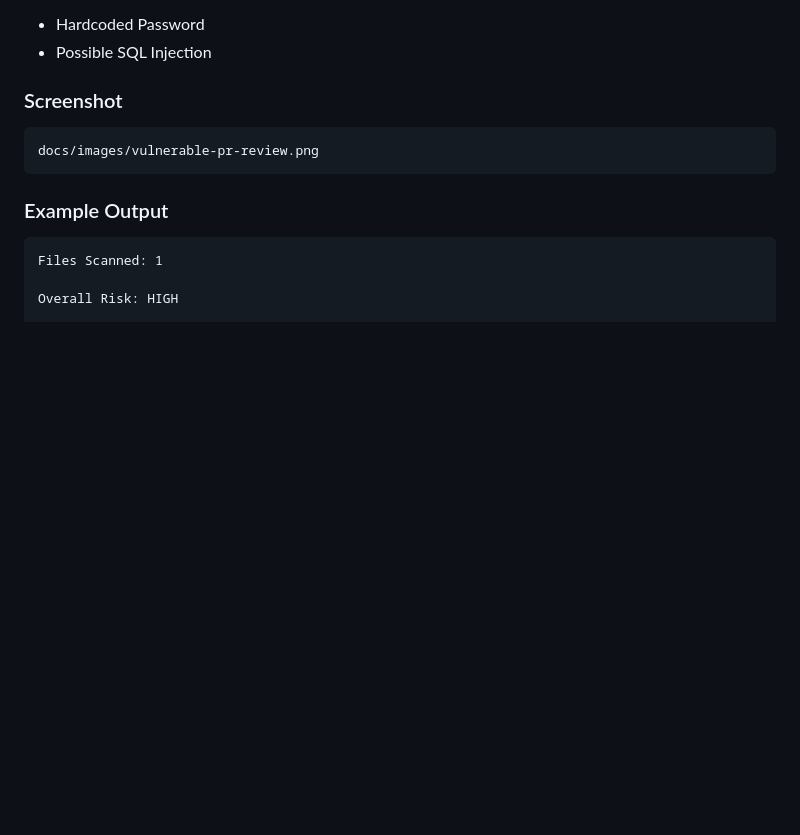
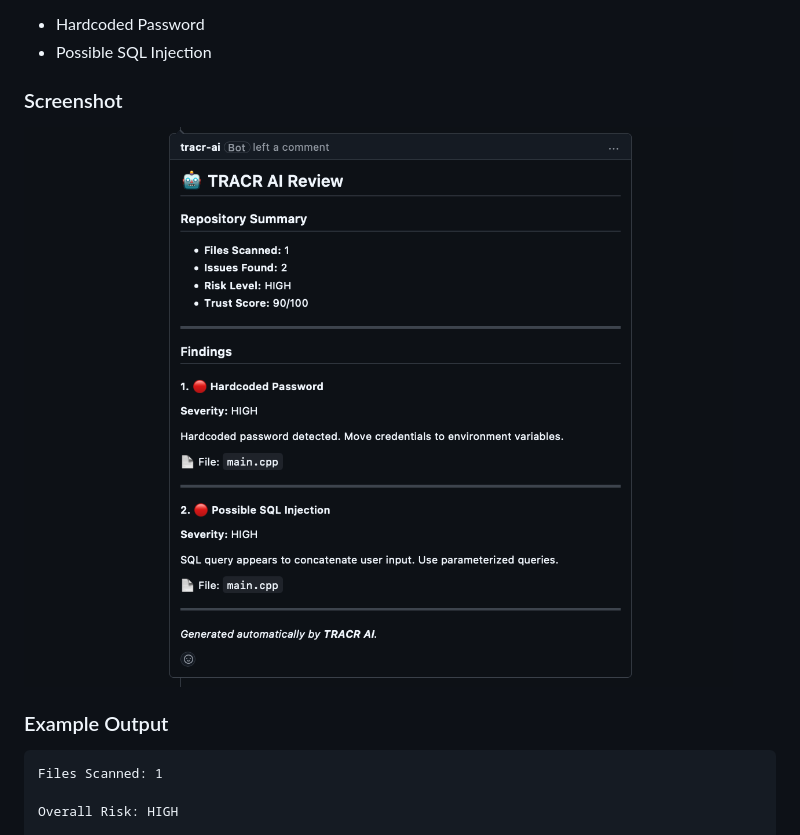
Before and after one commit to KoppisettiGnanaVishnu/tracr, a Markdown page: README.md, the part around the change. GitHub-like rendering; blank space fills up the shorter version.

Commit message:
Replace text screenshot with image markdown

````diff
--- a/README.md
+++ b/README.md
@@ -172,9 +172,7 @@ Tracr successfully detected security vulnerabilities in a Pull Request containin
 
 ### Screenshot
 
-```text
-docs/images/vulnerable-pr-review.png
-```
+![Tracr Vulnerable PR Review](docs/images/vulnerable-pr-review.png)
 
 ### Example Output
 
````
